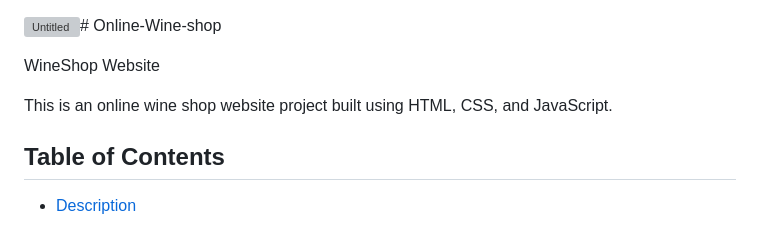
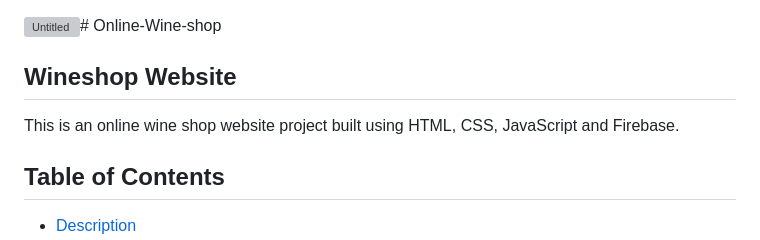
Before and after one commit to srudhi6383/Online-Wine-shop, a Markdown page: README.md, the part around the change. Drawn GitHub-style; grey boxes are pictures that could not be loaded.

```diff
--- a/README.md
+++ b/README.md
@@ -1,8 +1,8 @@
 ![Untitled](https://github.com/srudhi6383/Online-Wine-shop/assets/112762975/cca5498d-9488-4132-a3f6-e119ba7053aa)# Online-Wine-shop
 
-WineShop Website
+## Wineshop Website
 
-This is an online wine shop website project built using HTML, CSS, and JavaScript.
+This is an online wine shop website project built using HTML, CSS, JavaScript and Firebase.
 
 ## Table of Contents
 
```
